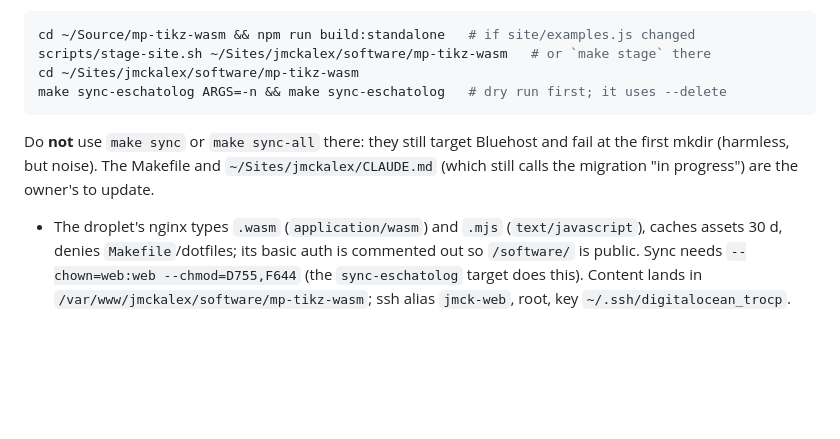
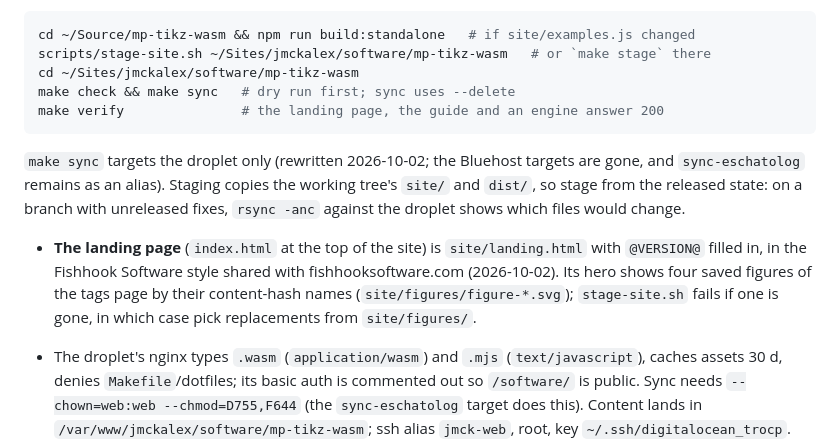
Before and after one commit to jmckalex/mp-tikz-wasm, a Markdown page: HANDOVER.md, the part around the change. Drawn GitHub-style; blank space fills up the shorter version.

Commit message:
handover: the website syncs with make sync; the landing page is site/landing.html
The staging directory's Makefile now targets only the droplet (sync,
with check and verify beside it; sync-eschatolog is an alias), so the
warning not to use make sync is gone. Notes that staging copies the
working tree, so a branch with unreleased fixes should be compared with
the droplet before syncing.

Co-Authored-By: Claude Opus 5.5 <noreply@anthropic.com>

````diff
--- a/HANDOVER.md
+++ b/HANDOVER.md
@@ -878,13 +878,22 @@ edited by hand except its `Makefile` and `exclude`):
 cd ~/Source/mp-tikz-wasm && npm run build:standalone   # if site/examples.js changed
 scripts/stage-site.sh ~/Sites/jmckalex/software/mp-tikz-wasm   # or `make stage` there
 cd ~/Sites/jmckalex/software/mp-tikz-wasm
-make sync-eschatolog ARGS=-n && make sync-eschatolog   # dry run first; it uses --delete
+make check && make sync   # dry run first; sync uses --delete
+make verify               # the landing page, the guide and an engine answer 200
 ```
 
-Do **not** use `make sync` or `make sync-all` there: they still target
-Bluehost and fail at the first mkdir (harmless, but noise). The Makefile and
-`~/Sites/jmckalex/CLAUDE.md` (which still calls the migration "in progress")
-are the owner's to update.
+`make sync` targets the droplet only (rewritten 2026-10-02; the Bluehost
+targets are gone, and `sync-eschatolog` remains as an alias). Staging copies
+the working tree's `site/` and `dist/`, so stage from the released state: on a
+branch with unreleased fixes, `rsync -anc` against the droplet shows which
+files would change.
+
+- **The landing page** (`index.html` at the top of the site) is
+  `site/landing.html` with `@VERSION@` filled in, in the Fishhook Software
+  style shared with fishhooksoftware.com (2026-10-02). Its hero shows four
+  saved figures of the tags page by their content-hash names
+  (`site/figures/figure-*.svg`); `stage-site.sh` fails if one is gone, in
+  which case pick replacements from `site/figures/`.
 
 - The droplet's nginx types `.wasm` (`application/wasm`) and `.mjs`
   (`text/javascript`), caches assets 30 d, denies `Makefile`/dotfiles; its
````
